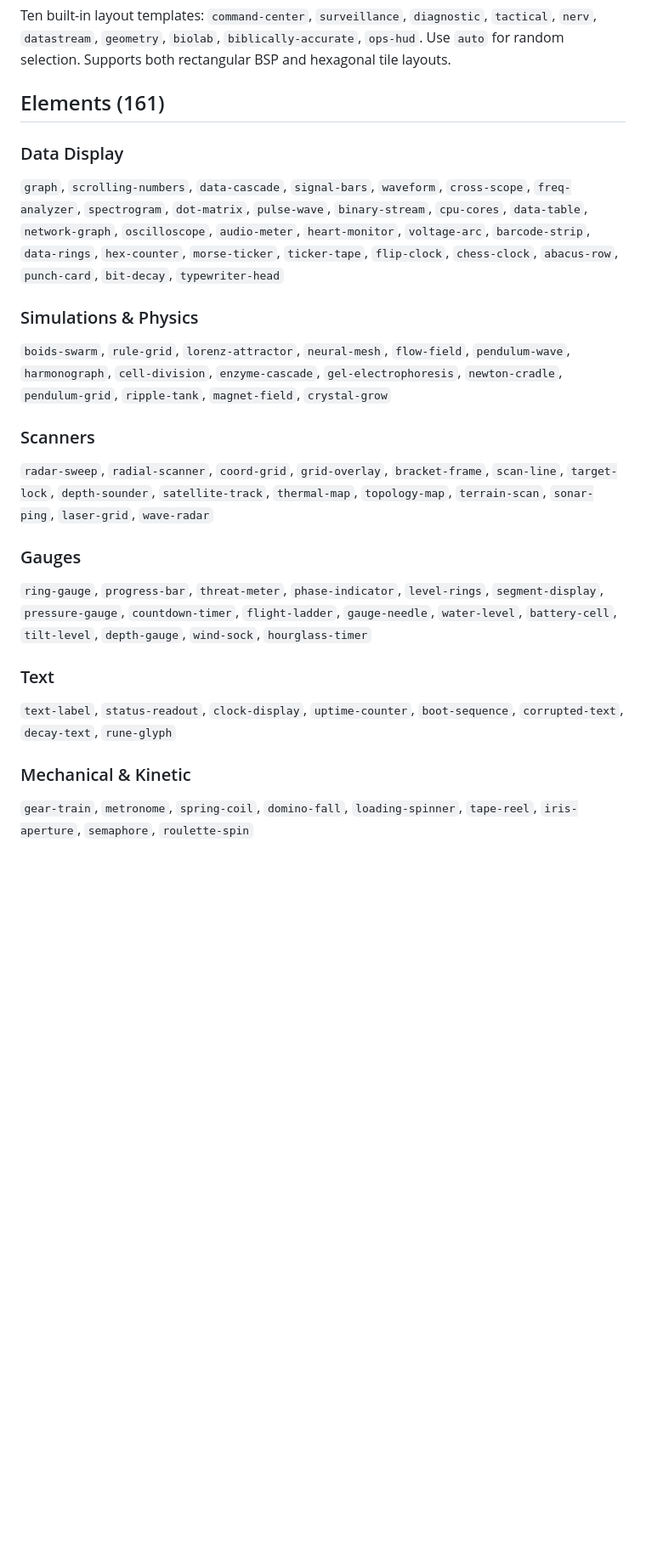
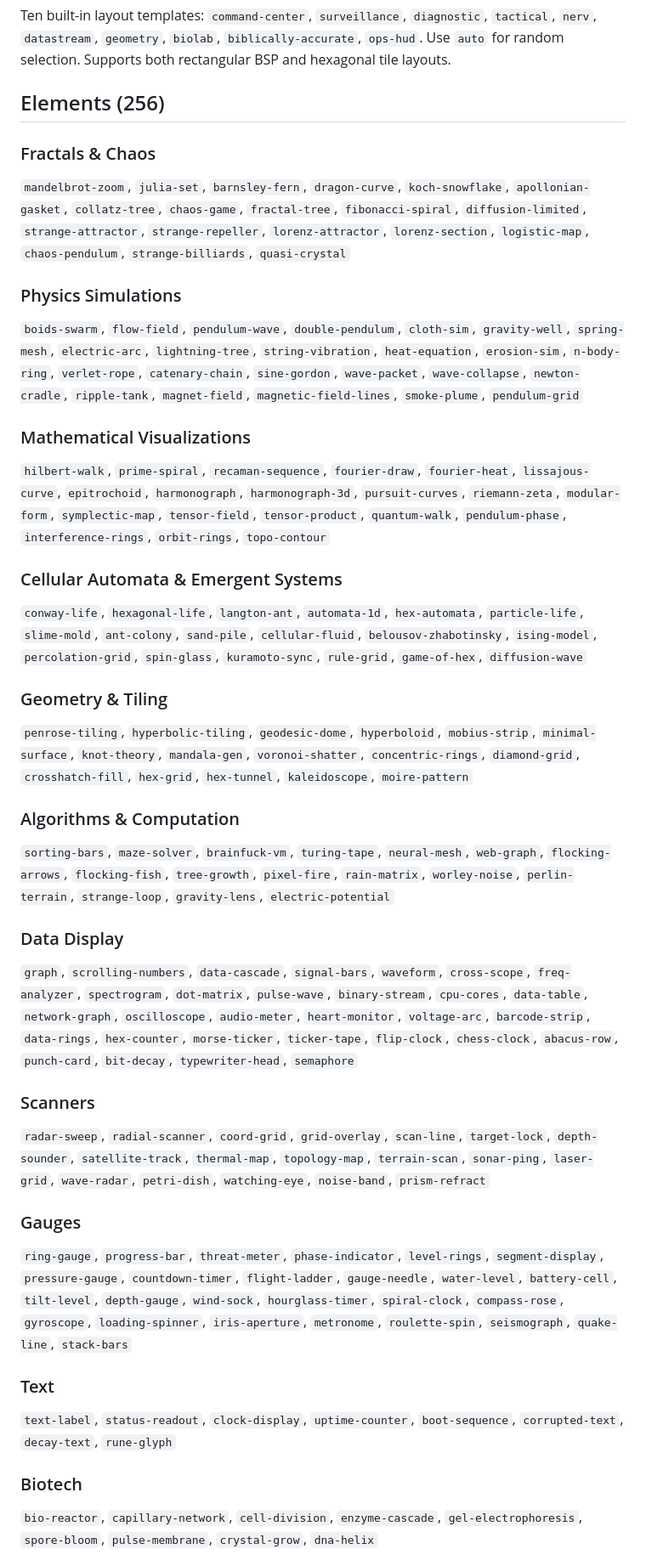
Before and after one commit to purzbeats/interfaces, a Markdown page: README.md, the part around one of its changes. Shown at 85% size. Rendered like a GitHub page; blank space fills up the shorter version.

Commit message:
Update README with all 256 elements organized by category
Replaced the old 161-element listing with comprehensive categories:
Fractals & Chaos, Physics Simulations, Mathematical Visualizations,
Cellular Automata, Geometry & Tiling, Algorithms & Computation,
Data Display, Scanners, Gauges, Text, Biotech, Atmospheric & Decorative,
and Structural & Borders.

Co-Authored-By: Claude Opus 4.6 <noreply@anthropic.com>

```diff
--- a/README.md
+++ b/README.md
@@ -69,23 +69,38 @@ src/
 
 Ten built-in layout templates: `command-center`, `surveillance`, `diagnostic`, `tactical`, `nerv`, `datastream`, `geometry`, `biolab`, `biblically-accurate`, `ops-hud`. Use `auto` for random selection. Supports both rectangular BSP and hexagonal tile layouts.
 
-## Elements (161)
+## Elements (256)
+
+### Fractals & Chaos
+`mandelbrot-zoom`, `julia-set`, `barnsley-fern`, `dragon-curve`, `koch-snowflake`, `apollonian-gasket`, `collatz-tree`, `chaos-game`, `fractal-tree`, `fibonacci-spiral`, `diffusion-limited`, `strange-attractor`, `strange-repeller`, `lorenz-attractor`, `lorenz-section`, `logistic-map`, `chaos-pendulum`, `strange-billiards`, `quasi-crystal`
+
+### Physics Simulations
+`boids-swarm`, `flow-field`, `pendulum-wave`, `double-pendulum`, `cloth-sim`, `gravity-well`, `spring-mesh`, `electric-arc`, `lightning-tree`, `string-vibration`, `heat-equation`, `erosion-sim`, `n-body-ring`, `verlet-rope`, `catenary-chain`, `sine-gordon`, `wave-packet`, `wave-collapse`, `newton-cradle`, `ripple-tank`, `magnet-field`, `magnetic-field-lines`, `smoke-plume`, `pendulum-grid`
+
+### Mathematical Visualizations
+`hilbert-walk`, `prime-spiral`, `recaman-sequence`, `fourier-draw`, `fourier-heat`, `lissajous-curve`, `epitrochoid`, `harmonograph`, `harmonograph-3d`, `pursuit-curves`, `riemann-zeta`, `modular-form`, `symplectic-map`, `tensor-field`, `tensor-product`, `quantum-walk`, `pendulum-phase`, `interference-rings`, `orbit-rings`, `topo-contour`
+
+### Cellular Automata & Emergent Systems
+`conway-life`, `hexagonal-life`, `langton-ant`, `automata-1d`, `hex-automata`, `particle-life`, `slime-mold`, `ant-colony`, `sand-pile`, `cellular-fluid`, `belousov-zhabotinsky`, `ising-model`, `percolation-grid`, `spin-glass`, `kuramoto-sync`, `rule-grid`, `game-of-hex`, `diffusion-wave`
+
+### Geometry & Tiling
+`penrose-tiling`, `hyperbolic-tiling`, `geodesic-dome`, `hyperboloid`, `mobius-strip`, `minimal-surface`, `knot-theory`, `mandala-gen`, `voronoi-shatter`, `concentric-rings`, `diamond-grid`, `crosshatch-fill`, `hex-grid`, `hex-tunnel`, `kaleidoscope`, `moire-pattern`
+
+### Algorithms & Computation
+`sorting-bars`, `maze-solver`, `brainfuck-vm`, `turing-tape`, `neural-mesh`, `web-graph`, `flocking-arrows`, `flocking-fish`, `tree-growth`, `pixel-fire`, `rain-matrix`, `worley-noise`, `perlin-terrain`, `strange-loop`, `gravity-lens`, `electric-potential`
 
 ### Data Display
-`graph`, `scrolling-numbers`, `data-cascade`, `signal-bars`, `waveform`, `cross-scope`, `freq-analyzer`, `spectrogram`, `dot-matrix`, `pulse-wave`, `binary-stream`, `cpu-cores`, `data-table`, `network-graph`, `oscilloscope`, `audio-meter`, `heart-monitor`, `voltage-arc`, `barcode-strip`, `data-rings`, `hex-counter`, `morse-ticker`, `ticker-tape`, `flip-clock`, `chess-clock`, `abacus-row`, `punch-card`, `bit-decay`, `typewriter-head`
-
-### Simulations & Physics
-`boids-swarm`, `rule-grid`, `lorenz-attractor`, `neural-mesh`, `flow-field`, `pendulum-wave`, `harmonograph`, `cell-division`, `enzyme-cascade`, `gel-electrophoresis`, `newton-cradle`, `pendulum-grid`, `ripple-tank`, `magnet-field`, `crystal-grow`
+`graph`, `scrolling-numbers`, `data-cascade`, `signal-bars`, `waveform`, `cross-scope`, `freq-analyzer`, `spectrogram`, `dot-matrix`, `pulse-wave`, `binary-stream`, `cpu-cores`, `data-table`, `network-graph`, `oscilloscope`, `audio-meter`, `heart-monitor`, `voltage-arc`, `barcode-strip`, `data-rings`, `hex-counter`, `morse-ticker`, `ticker-tape`, `flip-clock`, `chess-clock`, `abacus-row`, `punch-card`, `bit-decay`, `typewriter-head`, `semaphore`
 
 ### Scanners
-`radar-sweep`, `radial-scanner`, `coord-grid`, `grid-overlay`, `bracket-frame`, `scan-line`, `target-lock`, `depth-sounder`, `satellite-track`, `thermal-map`, `topology-map`, `terrain-scan`, `sonar-ping`, `laser-grid`, `wave-radar`
+`radar-sweep`, `radial-scanner`, `coord-grid`, `grid-overlay`, `scan-line`, `target-lock`, `depth-sounder`, `satellite-track`, `thermal-map`, `topology-map`, `terrain-scan`, `sonar-ping`, `laser-grid`, `wave-radar`, `petri-dish`, `watching-eye`, `noise-band`, `prism-refract`
 
 ### Gauges
-`ring-gauge`, `progress-bar`, `threat-meter`, `phase-indicator`, `level-rings`, `segment-display`, `pressure-gauge`, `countdown-timer`, `flight-ladder`, `gauge-needle`, `water-level`, `battery-cell`, `tilt-level`, `depth-gauge`, `wind-sock`, `hourglass-timer`
+`ring-gauge`, `progress-bar`, `threat-meter`, `phase-indicator`, `level-rings`, `segment-display`, `pressure-gauge`, `countdown-timer`, `flight-ladder`, `gauge-needle`, `water-level`, `battery-cell`, `tilt-level`, `depth-gauge`, `wind-sock`, `hourglass-timer`, `spiral-clock`, `compass-rose`, `gyroscope`, `loading-spinner`, `iris-aperture`, `metronome`, `roulette-spin`, `seismograph`, `quake-line`, `stack-bars`
 
 ### Text
 `text-label`, `status-readout`, `clock-display`, `uptime-counter`, `boot-sequence`, `corrupted-text`, `decay-text`, `rune-glyph`
 
-### Mechanical & Kinetic
-`gear-train`, `metronome`, `spring-coil`, `domino-fall`, `loading-spinner`, `tape-reel`, `iris-aperture`, `semaphore`, `roulette-spin`
+### Biotech
+`bio-reactor`, `capillary-network`, `cell-division`, `enzyme-cascade`, `gel-electrophoresis`, `spore-bloom`, `pulse-membrane`, `crystal-grow`, `dna-helix`
 
```
Also changed, not shown: other parts of README.md (+5 -11 lines).
